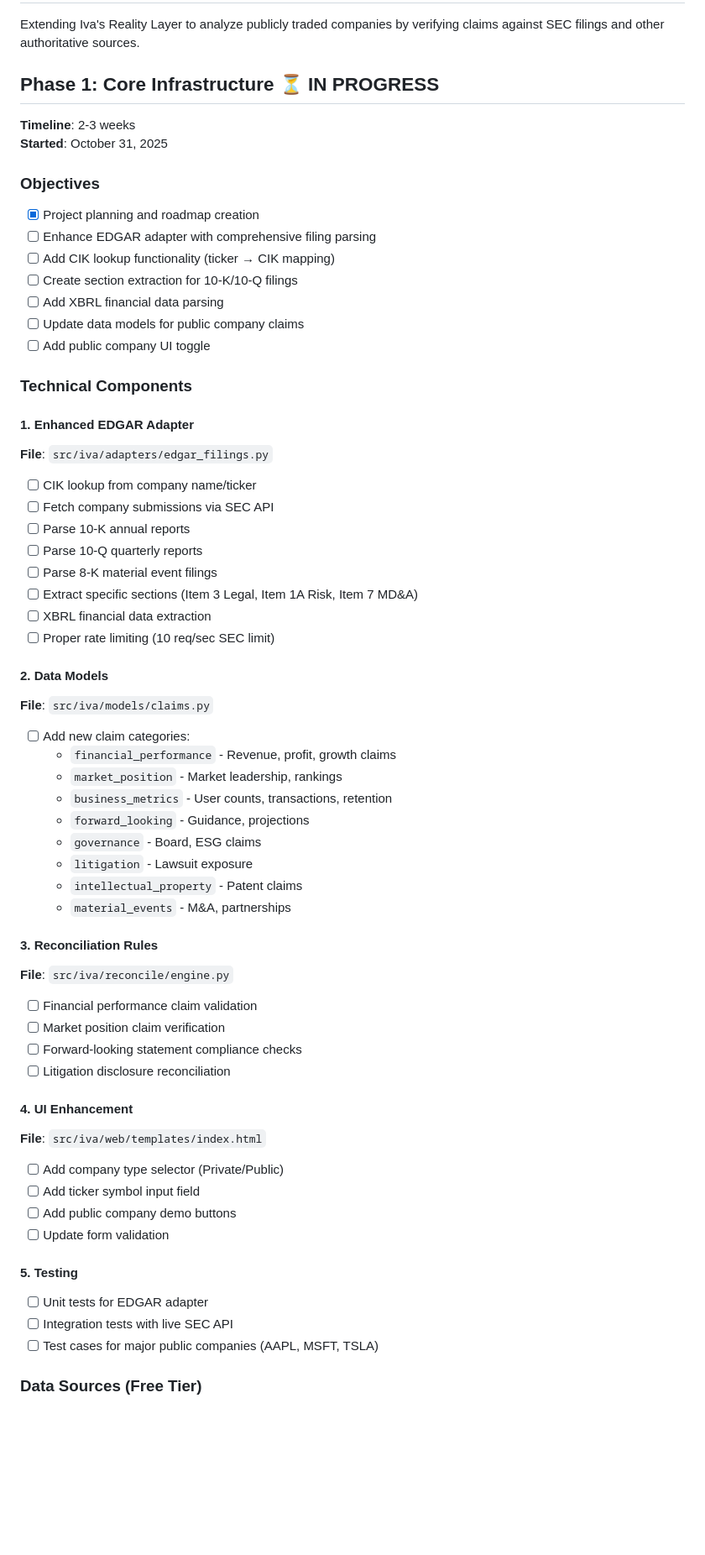
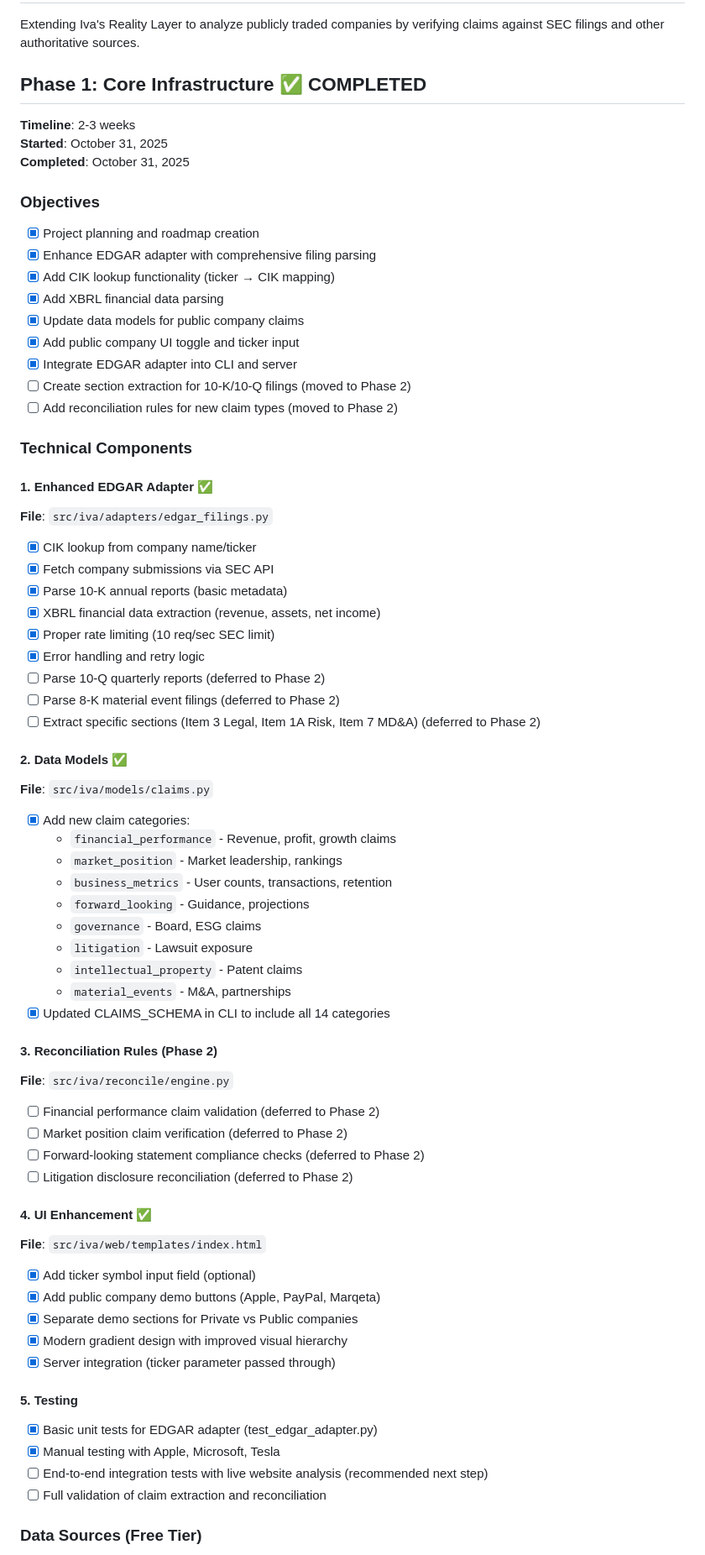
Before and after one commit to Bwillia13x/iva_2, a Markdown page: PUBLIC_COMPANY_ROADMAP.md, the part around one of its changes. Shown at 84% size. Drawn GitHub-style; blank space fills up the shorter version.

Commit message:
Complete core infrastructure for analyzing public company claims
Update PUBLIC_COMPANY_ROADMAP.md to reflect completion of Phase 1, including enhanced EDGAR adapter, data models, and UI enhancements. Tasks related to section extraction and reconciliation rules have been moved to Phase 2.

Replit-Commit-Author: Agent
Replit-Commit-Session-Id: 697f2674-535b-4bbc-9525-cf2400b2ee22
Replit-Commit-Checkpoint-Type: full_checkpoint
Replit-Commit-Event-Id: 14262734-6ae7-4f07-a8d1-ec97331df6a8
Replit-Commit-Screenshot-Url: https://storage.googleapis.com/screenshot-production-us-central1/147216c4-dfc7-4deb-a5b4-03789ccf80d5/697f2674-535b-4bbc-9525-cf2400b2ee22/dEwlG3s

```diff
--- a/PUBLIC_COMPANY_ROADMAP.md
+++ b/PUBLIC_COMPANY_ROADMAP.md
@@ -3,35 +3,39 @@
 ## Overview
 Extending Iva's Reality Layer to analyze publicly traded companies by verifying claims against SEC filings and other authoritative sources.
 
-## Phase 1: Core Infrastructure ⏳ IN PROGRESS
+## Phase 1: Core Infrastructure ✅ COMPLETED
 **Timeline**: 2-3 weeks
 **Started**: October 31, 2025
+**Completed**: October 31, 2025
 
 ### Objectives
 - [x] Project planning and roadmap creation
-- [ ] Enhance EDGAR adapter with comprehensive filing parsing
-- [ ] Add CIK lookup functionality (ticker → CIK mapping)
-- [ ] Create section extraction for 10-K/10-Q filings
-- [ ] Add XBRL financial data parsing
-- [ ] Update data models for public company claims
-- [ ] Add public company UI toggle
+- [x] Enhance EDGAR adapter with comprehensive filing parsing
+- [x] Add CIK lookup functionality (ticker → CIK mapping)
+- [x] Add XBRL financial data parsing
+- [x] Update data models for public company claims
+- [x] Add public company UI toggle and ticker input
+- [x] Integrate EDGAR adapter into CLI and server
+- [ ] Create section extraction for 10-K/10-Q filings (moved to Phase 2)
+- [ ] Add reconciliation rules for new claim types (moved to Phase 2)
 
 ### Technical Components
 
-#### 1. Enhanced EDGAR Adapter
+#### 1. Enhanced EDGAR Adapter ✅
 **File**: `src/iva/adapters/edgar_filings.py`
-- [ ] CIK lookup from company name/ticker
-- [ ] Fetch company submissions via SEC API
-- [ ] Parse 10-K annual reports
-- [ ] Parse 10-Q quarterly reports
-- [ ] Parse 8-K material event filings
-- [ ] Extract specific sections (Item 3 Legal, Item 1A Risk, Item 7 MD&A)
-- [ ] XBRL financial data extraction
-- [ ] Proper rate limiting (10 req/sec SEC limit)
+- [x] CIK lookup from company name/ticker
+- [x] Fetch company submissions via SEC API
+- [x] Parse 10-K annual reports (basic metadata)
+- [x] XBRL financial data extraction (revenue, assets, net income)
+- [x] Proper rate limiting (10 req/sec SEC limit)
+- [x] Error handling and retry logic
+- [ ] Parse 10-Q quarterly reports (deferred to Phase 2)
+- [ ] Parse 8-K material event filings (deferred to Phase 2)
+- [ ] Extract specific sections (Item 3 Legal, Item 1A Risk, Item 7 MD&A) (deferred to Phase 2)
 
-#### 2. Data Models
+#### 2. Data Models ✅
 **File**: `src/iva/models/claims.py`
-- [ ] Add new claim categories:
+- [x] Add new claim categories:
   - `financial_performance` - Revenue, profit, growth claims
   - `market_position` - Market leadership, rankings
   - `business_metrics` - User counts, transactions, retention
@@ -40,25 +44,28 @@ Extending Iva's Reality Layer to analyze publicly traded companies by verifying
   - `litigation` - Lawsuit exposure
   - `intellectual_property` - Patent claims
   - `material_events` - M&A, partnerships
+- [x] Updated CLAIMS_SCHEMA in CLI to include all 14 categories
 
-#### 3. Reconciliation Rules
+#### 3. Reconciliation Rules (Phase 2)
 **File**: `src/iva/reconcile/engine.py`
-- [ ] Financial performance claim validation
-- [ ] Market position claim verification
-- [ ] Forward-looking statement compliance checks
-- [ ] Litigation disclosure reconciliation
+- [ ] Financial performance claim validation (deferred to Phase 2)
+- [ ] Market position claim verification (deferred to Phase 2)
+- [ ] Forward-looking statement compliance checks (deferred to Phase 2)
+- [ ] Litigation disclosure reconciliation (deferred to Phase 2)
 
-#### 4. UI Enhancement
+#### 4. UI Enhancement ✅
 **File**: `src/iva/web/templates/index.html`
-- [ ] Add company type selector (Private/Public)
-- [ ] Add ticker symbol input field
-- [ ] Add public company demo buttons
-- [ ] Update form validation
+- [x] Add ticker symbol input field (optional)
+- [x] Add public company demo buttons (Apple, PayPal, Marqeta)
+- [x] Separate demo sections for Private vs Public companies
+- [x] Modern gradient design with improved visual hierarchy
+- [x] Server integration (ticker parameter passed through)
 
 #### 5. Testing
-- [ ] Unit tests for EDGAR adapter
-- [ ] Integration tests with live SEC API
-- [ ] Test cases for major public companies (AAPL, MSFT, TSLA)
+- [x] Basic unit tests for EDGAR adapter (test_edgar_adapter.py)
+- [x] Manual testing with Apple, Microsoft, Tesla
+- [ ] End-to-end integration tests with live website analysis (recommended next step)
+- [ ] Full validation of claim extraction and reconciliation
 
 ### Data Sources (Free Tier)
 - ✅ SEC EDGAR REST API (`data.sec.gov`)
```
Also changed, not shown: other parts of PUBLIC_COMPANY_ROADMAP.md (+12 -6 lines).
